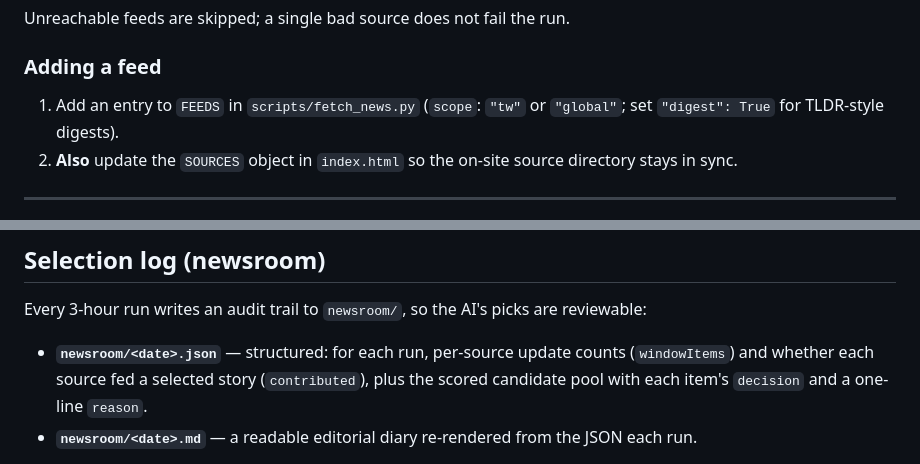
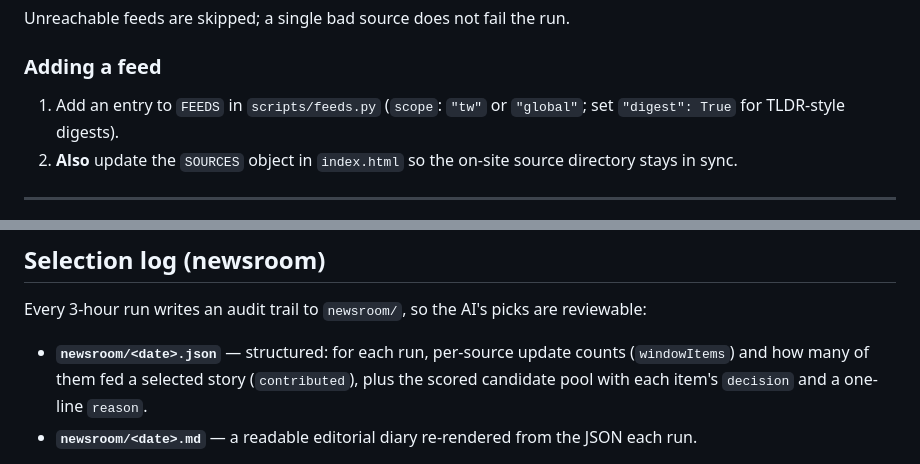
Before and after one commit to laiyenju/signal-fintech, a Markdown page: README.md, 2 parts joined by grey strips. Drawn GitHub-style.

Commit message:
docs: 修正 README 殘留的 FEEDS 位置引用與 contributed 措辭
Co-authored-by: Grok <grok@x.ai>
Co-Authored-By: Claude Opus 4.8 <noreply@anthropic.com>

```diff
--- a/README.md
+++ b/README.md
@@ -95,7 +95,7 @@ Unreachable feeds are skipped; a single bad source does not fail the run.
 
 ### Adding a feed
 
-1. Add an entry to `FEEDS` in `scripts/fetch_news.py` (`scope`: `"tw"` or `"global"`; set `"digest": True` for TLDR-style digests).
+1. Add an entry to `FEEDS` in `scripts/feeds.py` (`scope`: `"tw"` or `"global"`; set `"digest": True` for TLDR-style digests).
 2. **Also** update the `SOURCES` object in `index.html` so the on-site source directory stays in sync.
 
 ---
@@ -119,7 +119,7 @@ Full rules live in [`排程任務指令.md`](./排程任務指令.md). Day bound
 Every 3-hour run writes an audit trail to `newsroom/`, so the AI's picks are reviewable:
 
 - **`newsroom/<date>.json`** — structured: for each run, per-source update counts
-  (`windowItems`) and whether each source fed a selected story (`contributed`), plus the
+  (`windowItems`) and how many of them fed a selected story (`contributed`), plus the
   scored candidate pool with each item's `decision` and a one-line `reason`.
 - **`newsroom/<date>.md`** — a readable editorial diary re-rendered from the JSON each run.
 
```
